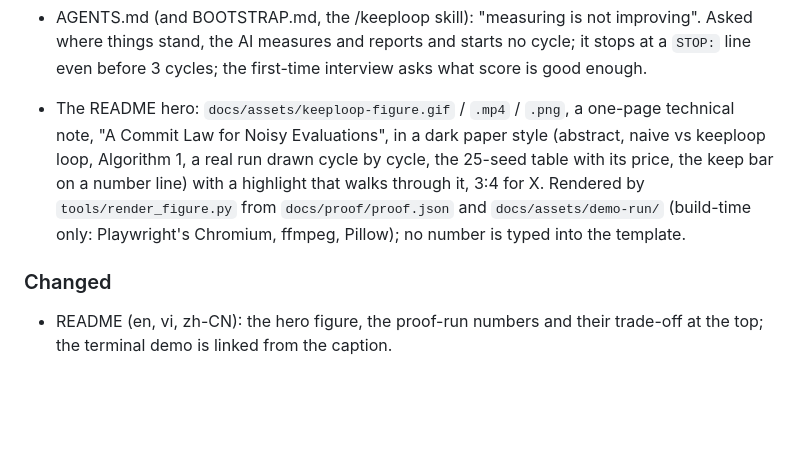
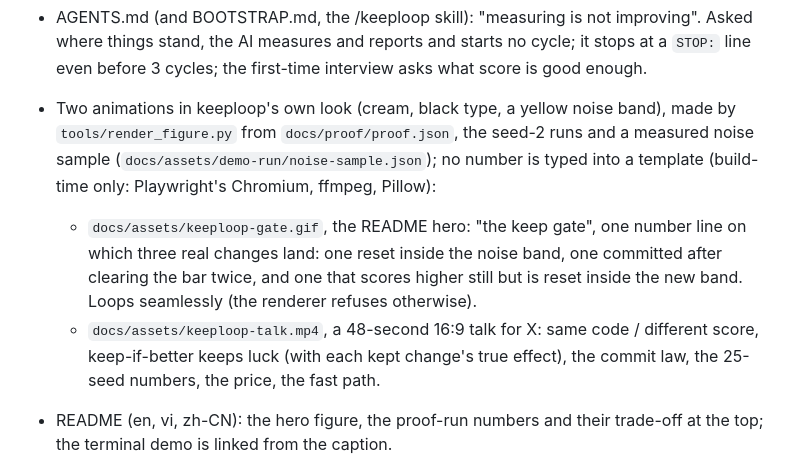
Before and after one commit to johnha912/keeploop, a Markdown page: CHANGELOG.md, the part around the change. Drawn GitHub-style; blank space fills up the shorter version.

```diff
--- a/CHANGELOG.md
+++ b/CHANGELOG.md
@@ -76,17 +76,17 @@ release. The one-time PyPI setup and the steps are in
   starts no cycle; it stops at a `STOP:` line even before 3 cycles; the
   first-time interview asks what score is good enough.
 
-- The README hero: `docs/assets/keeploop-figure.gif` / `.mp4` / `.png`, a one-page
-  technical note, "A Commit Law for Noisy Evaluations", in a dark paper style (abstract,
-  naive vs keeploop loop, Algorithm 1, a real run drawn cycle by cycle, the 25-seed table
-  with its price, the keep bar on a number line) with a highlight that walks through it,
-  3:4 for X. Rendered by
-  `tools/render_figure.py` from `docs/proof/proof.json` and `docs/assets/demo-run/`
-  (build-time only: Playwright's Chromium, ffmpeg, Pillow); no number is typed into
-  the template.
-
-### Changed
-
+- Two animations in keeploop's own look (cream, black type, a yellow noise band), made
+  by `tools/render_figure.py` from `docs/proof/proof.json`, the seed-2 runs and a
+  measured noise sample (`docs/assets/demo-run/noise-sample.json`); no number is typed
+  into a template (build-time only: Playwright's Chromium, ffmpeg, Pillow):
+  - `docs/assets/keeploop-gate.gif`, the README hero: "the keep gate", one number line on
+    which three real changes land: one reset inside the noise band, one committed after
+    clearing the bar twice, and one that scores higher still but is reset inside the new
+    band. Loops seamlessly (the renderer refuses otherwise).
+  - `docs/assets/keeploop-talk.mp4`, a 48-second 16:9 talk for X: same code / different
+    score, keep-if-better keeps luck (with each kept change's true effect), the commit
+    law, the 25-seed numbers, the price, the fast path.
 - README (en, vi, zh-CN): the hero figure, the proof-run numbers and their trade-off at
   the top; the terminal demo is linked from the caption.
 - The version badge in the three READMEs reads PyPI and links to
```
Also changed, not shown: README.md (+2 -2 lines), README.vi.md (+2 -2 lines), docs/assets/keeploop-figure.gif (deleted), docs/assets/keeploop-figure.png (deleted), docs/assets/keeploop-gate.gif (added), docs/assets/keeploop-gate.png (added), docs/assets/keeploop-talk.png (added), 9 other files.
